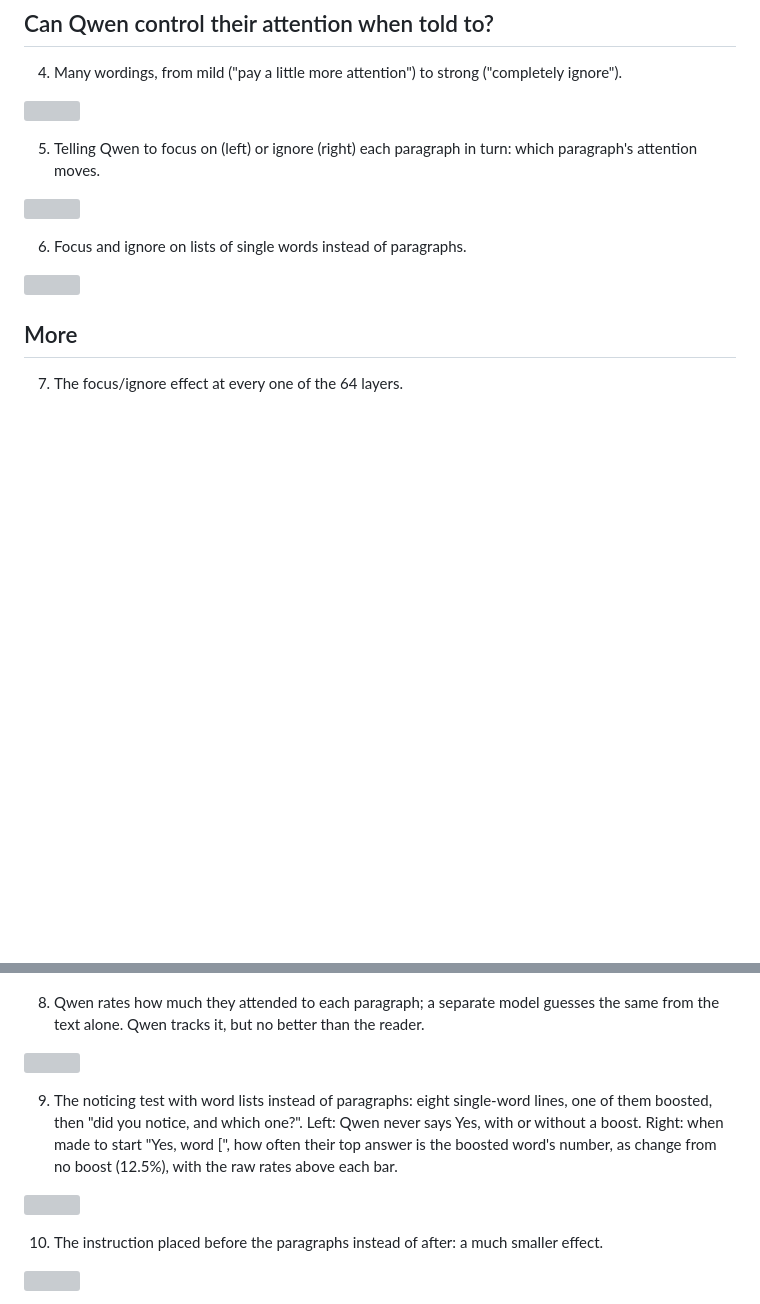
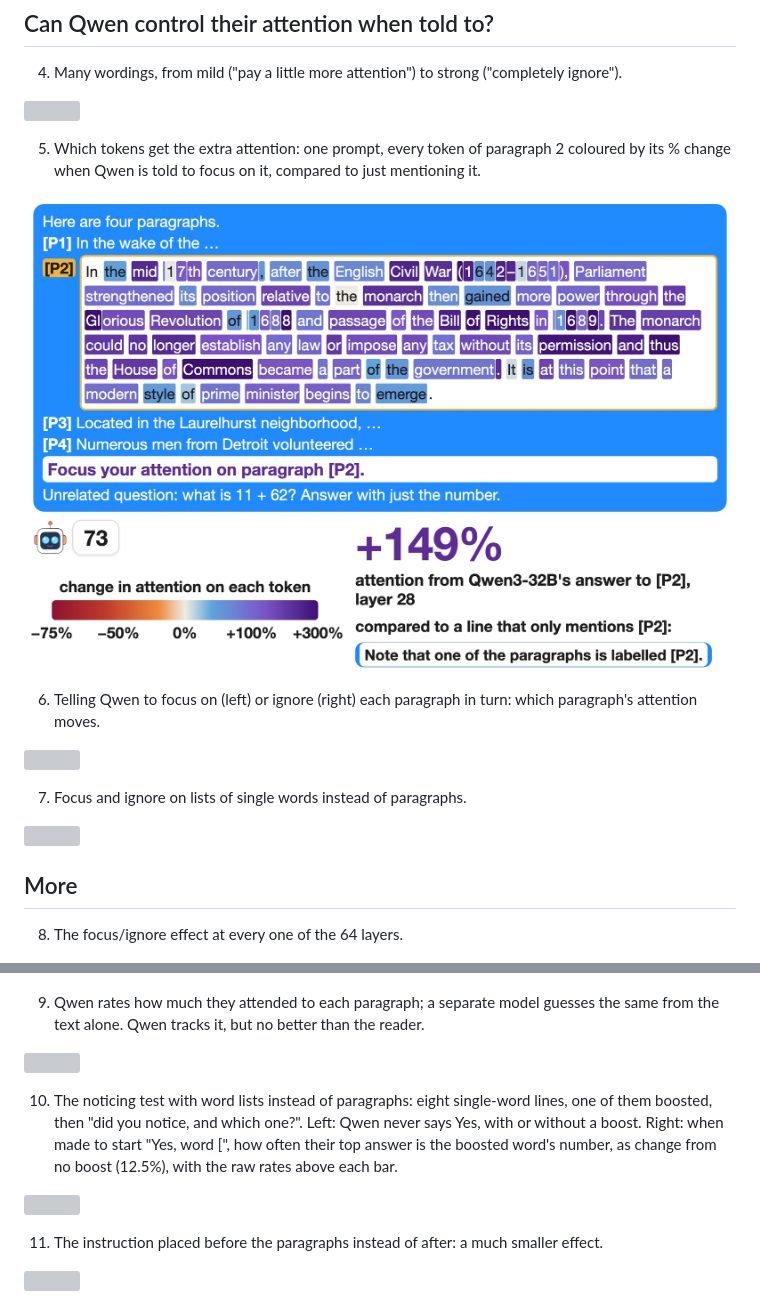
Before and after one commit to SauersML/attention_introspection, a Markdown page: FIGURES.md, 2 parts joined by grey strips. Drawn GitHub-style; pictures changed too: figures/tokens_focus.jpg (added); blank space fills up the shorter version; grey boxes are pictures that could not be loaded.

```diff
--- a/FIGURES.md
+++ b/FIGURES.md
@@ -22,28 +22,32 @@ Each figure appears once. The control result (focus/ignore at layer 28) is the r
 
 ![](figures/dose_full.jpg)
 
-5. Telling Qwen to focus on (left) or ignore (right) each paragraph in turn: which paragraph's attention moves.
+5. Which tokens get the extra attention: one prompt, every token of paragraph 2 coloured by its % change when Qwen is told to focus on it, compared to just mentioning it.
+
+![](figures/tokens_focus.jpg)
+
+6. Telling Qwen to focus on (left) or ignore (right) each paragraph in turn: which paragraph's attention moves.
 
 ![](figures/rotate2.jpg)
 
-6. Focus and ignore on lists of single words instead of paragraphs.
+7. Focus and ignore on lists of single words instead of paragraphs.
 
 ![](figures/words_control.png)
 
 ## More
 
-7. The focus/ignore effect at every one of the 64 layers.
+8. The focus/ignore effect at every one of the 64 layers.
 
 ![](figures/layers.jpg)
 
-8. Qwen rates how much they attended to each paragraph; a separate model guesses the same from the text alone. Qwen tracks it, but no better than the reader.
+9. Qwen rates how much they attended to each paragraph; a separate model guesses the same from the text alone. Qwen tracks it, but no better than the reader.
 
 ![](figures/monitor_logprob.png)
 
-9. The noticing test with word lists instead of paragraphs: eight single-word lines, one of them boosted, then "did you notice, and which one?". Left: Qwen never says Yes, with or without a boost. Right: when made to start "Yes, word [", how often their top answer is the boosted word's number, as change from no boost (12.5%), with the raw rates above each bar.
+10. The noticing test with word lists instead of paragraphs: eight single-word lines, one of them boosted, then "did you notice, and which one?". Left: Qwen never says Yes, with or without a boost. Right: when made to start "Yes, word [", how often their top answer is the boosted word's number, as change from no boost (12.5%), with the raw rates above each bar.
 
 ![](figures/words_told_pair.jpg)
 
-10. The instruction placed before the paragraphs instead of after: a much smaller effect.
+11. The instruction placed before the paragraphs instead of after: a much smaller effect.
 
 ![](figures/hero_before.jpg)
```
Also changed, not shown: other parts of FIGURES.md (+4 -0 lines), figures/tokens_focus.png (added), 1 other file.
